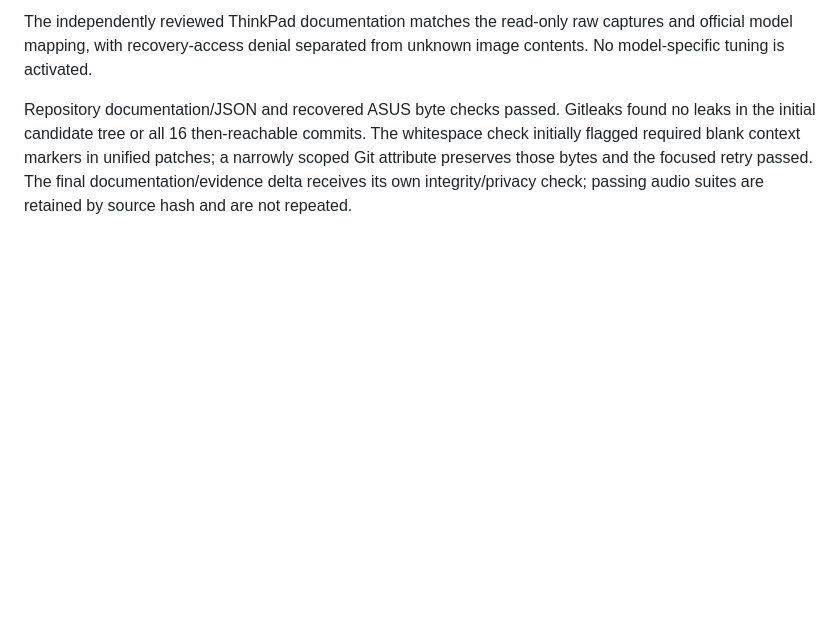
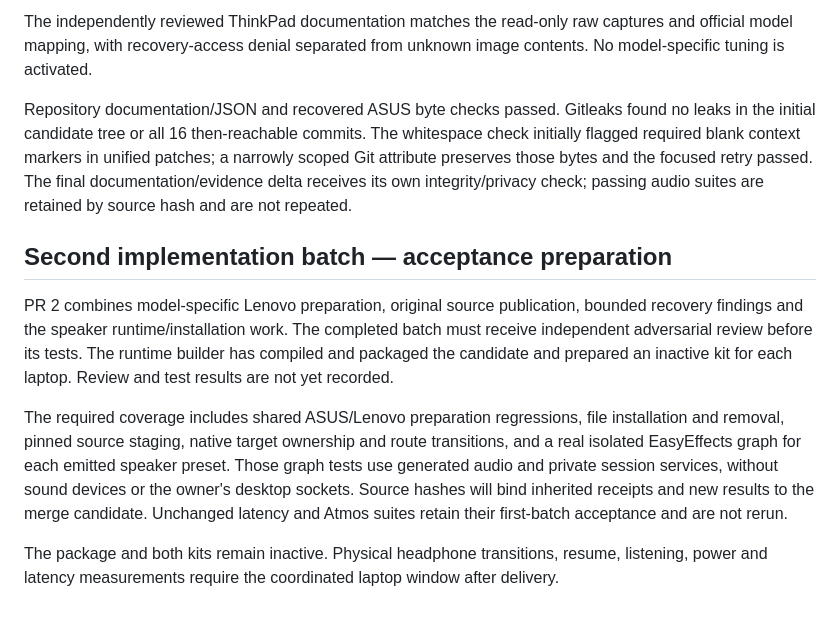
Before and after one commit to pjunod/rog_audio, a Markdown page: docs/REVIEW.md, the part around the change. Rendered like a GitHub page; blank space fills up the shorter version.

Commit message:
Define second-batch acceptance scope and inherited test coverage

```diff
--- a/docs/REVIEW.md
+++ b/docs/REVIEW.md
@@ -57,3 +57,23 @@ unified patches; a narrowly scoped Git attribute preserves those bytes and
 the focused retry passed. The final documentation/evidence delta receives
 its own integrity/privacy check; passing audio suites are retained by source
 hash and are not repeated.
+
+## Second implementation batch — acceptance preparation
+
+PR 2 combines model-specific Lenovo preparation, original source publication,
+bounded recovery findings and the speaker runtime/installation work. The
+completed batch must receive independent adversarial review before its tests.
+The runtime builder has compiled and packaged the candidate and prepared an
+inactive kit for each laptop. Review and test results are not yet recorded.
+
+The required coverage includes shared ASUS/Lenovo preparation regressions,
+file installation and removal, pinned source staging, native target ownership
+and route transitions, and a real isolated EasyEffects graph for each emitted
+speaker preset. Those graph tests use generated audio and private session
+services, without sound devices or the owner's desktop sockets. Source hashes
+will bind inherited receipts and new results to the merge candidate. Unchanged
+latency and Atmos suites retain their first-batch acceptance and are not rerun.
+
+The package and both kits remain inactive. Physical headphone transitions,
+resume, listening, power and latency measurements require the coordinated
+laptop window after delivery.
```
